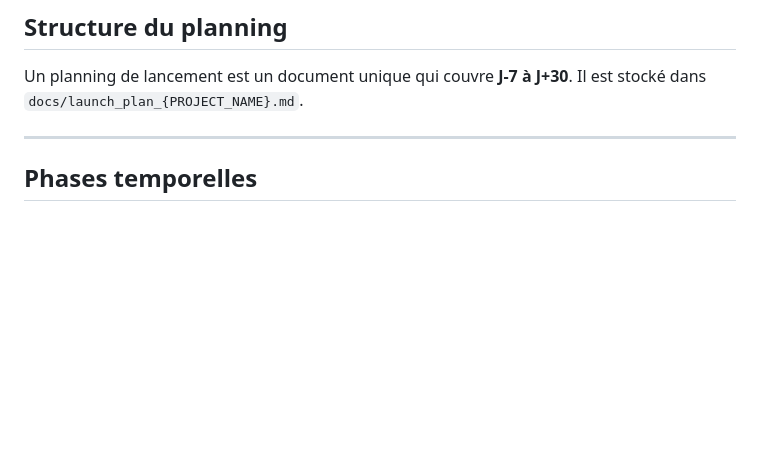
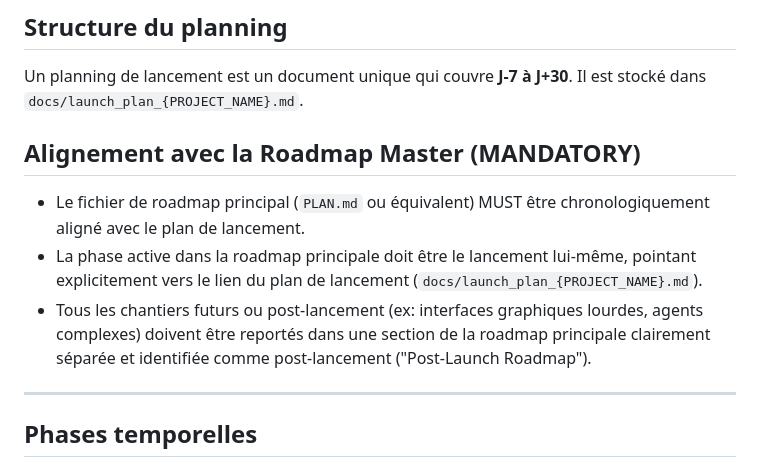
Before and after one commit to Lemniscate-world/kuro-rules, a Markdown page: rules/rule_97_launch_planning.md, the part around the change. Rendered like a GitHub page; blank space fills up the shorter version.

Commit message:
chore: add mandatory roadmap linking rule to rule_97

```diff
--- a/rules/rule_97_launch_planning.md
+++ b/rules/rule_97_launch_planning.md
@@ -7,6 +7,11 @@
 
 Un planning de lancement est un document unique qui couvre **J-7 à J+30**.
 Il est stocké dans `docs/launch_plan_{PROJECT_NAME}.md`.
+
+## Alignement avec la Roadmap Master (MANDATORY)
+- Le fichier de roadmap principal (`PLAN.md` ou équivalent) MUST être chronologiquement aligné avec le plan de lancement.
+- La phase active dans la roadmap principale doit être le lancement lui-même, pointant explicitement vers le lien du plan de lancement (`docs/launch_plan_{PROJECT_NAME}.md`).
+- Tous les chantiers futurs ou post-lancement (ex: interfaces graphiques lourdes, agents complexes) doivent être reportés dans une section de la roadmap principale clairement séparée et identifiée comme post-lancement ("Post-Launch Roadmap").
 
 ---
 
```
